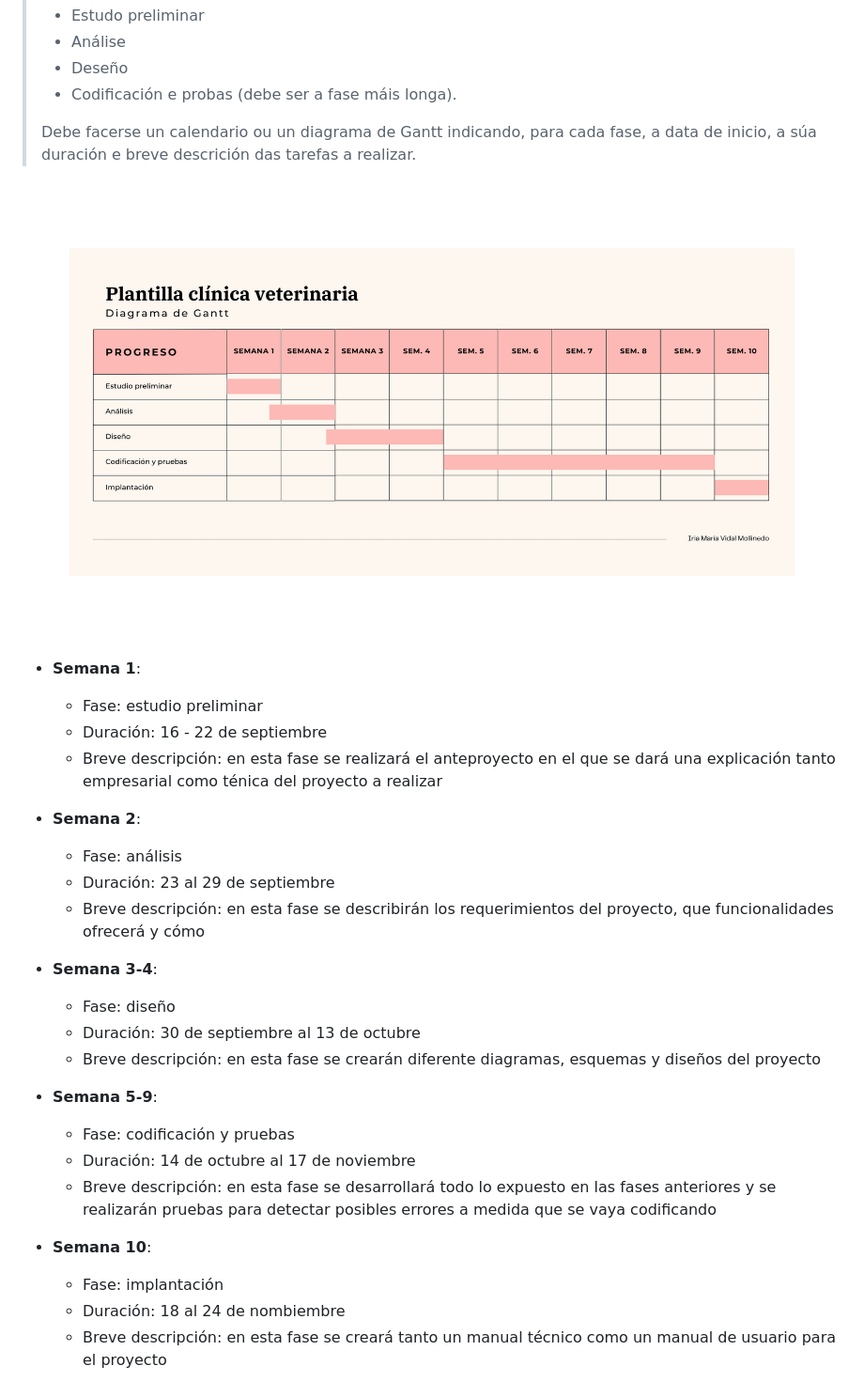
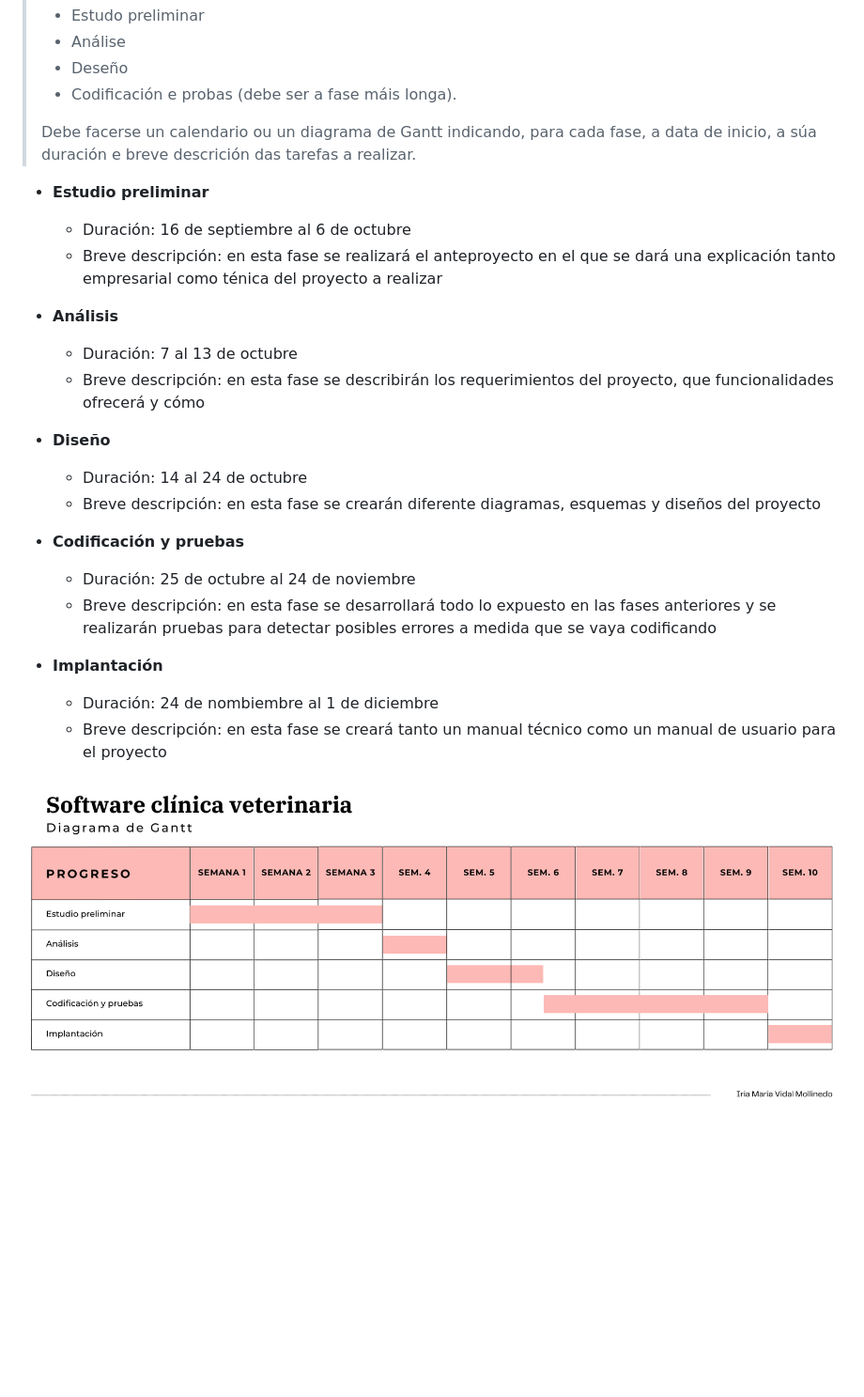
Before and after one commit to iriavidal/Proyecto-DAW, a Markdown page: doc/templates/1_Anteproxecto.md, the part around the change. Shown: that part at 94% size. Drawn GitHub-style; pictures changed too: doc/img/calendario_gantt.png; blank space fills up the shorter version.

Commit message:
Punto 4 modificado

```diff
--- a/doc/templates/1_Anteproxecto.md
+++ b/doc/templates/1_Anteproxecto.md
@@ -349,33 +349,28 @@ Para el front-end usaría **Angular, HTML y CSS**. Para el back-end crearía una
 >
 > Debe facerse un calendario ou un diagrama de Gantt indicando, para cada fase, a data de inicio, a súa duración e breve descrición das tarefas a realizar.
 
-![Calendario de Gantt](/doc/img/calendario_gantt.png)
+- **Estudio preliminar**
 
-- **Semana 1**:
-
-  - Fase: estudio preliminar
-  - Duración: 16 - 22 de septiembre
+  - Duración: 16 de septiembre al 6 de octubre
   - Breve descripción: en esta fase se realizará el anteproyecto en el que se dará una explicación tanto empresarial como ténica del proyecto a realizar
 
-- **Semana 2**:
+- **Análisis**
 
-  - Fase: análisis
-  - Duración: 23 al 29 de septiembre
+  - Duración: 7 al 13 de octubre
   - Breve descripción: en esta fase se describirán los requerimientos del proyecto, que funcionalidades ofrecerá y cómo
 
-- **Semana 3-4**:
+- **Diseño**
 
-  - Fase: diseño
-  - Duración: 30 de septiembre al 13 de octubre
+  - Duración: 14 al 24 de octubre
   - Breve descripción: en esta fase se crearán diferente diagramas, esquemas y diseños del proyecto
 
-- **Semana 5-9**:
+- **Codificación y pruebas**
 
-  - Fase: codificación y pruebas
-  - Duración: 14 de octubre al 17 de noviembre
+  - Duración: 25 de octubre al 24 de noviembre
   - Breve descripción: en esta fase se desarrollará todo lo expuesto en las fases anteriores y se realizarán pruebas para detectar posibles errores a medida que se vaya codificando
 
-- **Semana 10**:
-  - Fase: implantación
-  - Duración: 18 al 24 de nombiembre
+- **Implantación**
+  - Duración: 24 de nombiembre al 1 de diciembre
   - Breve descripción: en esta fase se creará tanto un manual técnico como un manual de usuario para el proyecto
+
+![Calendario de Gantt](/doc/img/calendario_gantt.png)
```
